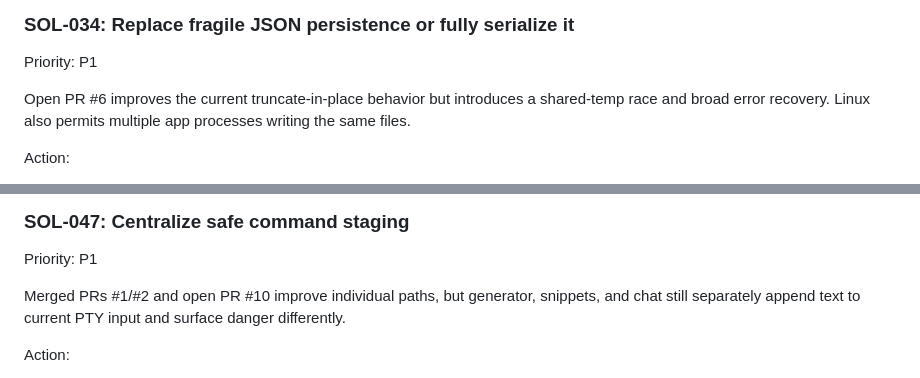
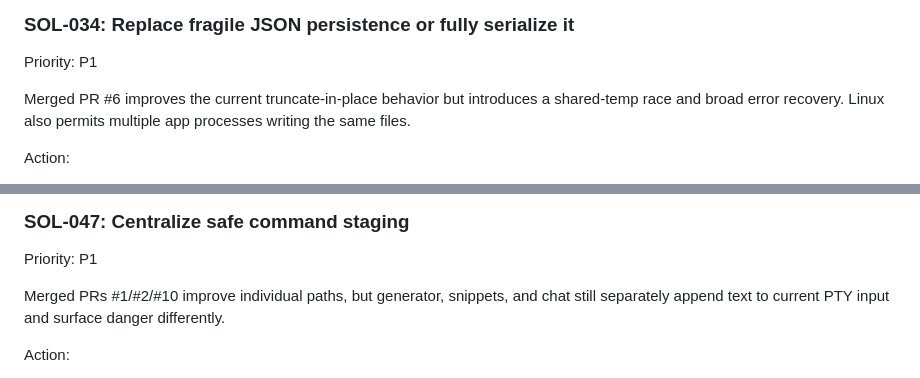
Before and after one commit to L-K-M/Seance, a Markdown page: ANALYSIS.md, 2 parts joined by grey strips. Rendered like a GitHub page.

```diff
--- a/ANALYSIS.md
+++ b/ANALYSIS.md
@@ -607,7 +612,7 @@ Action:
 
 Priority: P1
 
-Open PR #6 improves the current truncate-in-place behavior but introduces a
+Merged PR #6 improves the current truncate-in-place behavior but introduces a
 shared-temp race and broad error recovery. Linux also permits multiple app
 processes writing the same files.
 
@@ -775,7 +780,7 @@ Action:
 
 Priority: P1
 
-Merged PRs #1/#2 and open PR #10 improve individual paths, but generator,
+Merged PRs #1/#2/#10 improve individual paths, but generator,
 snippets, and chat still separately append text to current PTY input and surface
 danger differently.
 
```
Also changed, not shown: other parts of ANALYSIS.md (+20 -15 lines).
